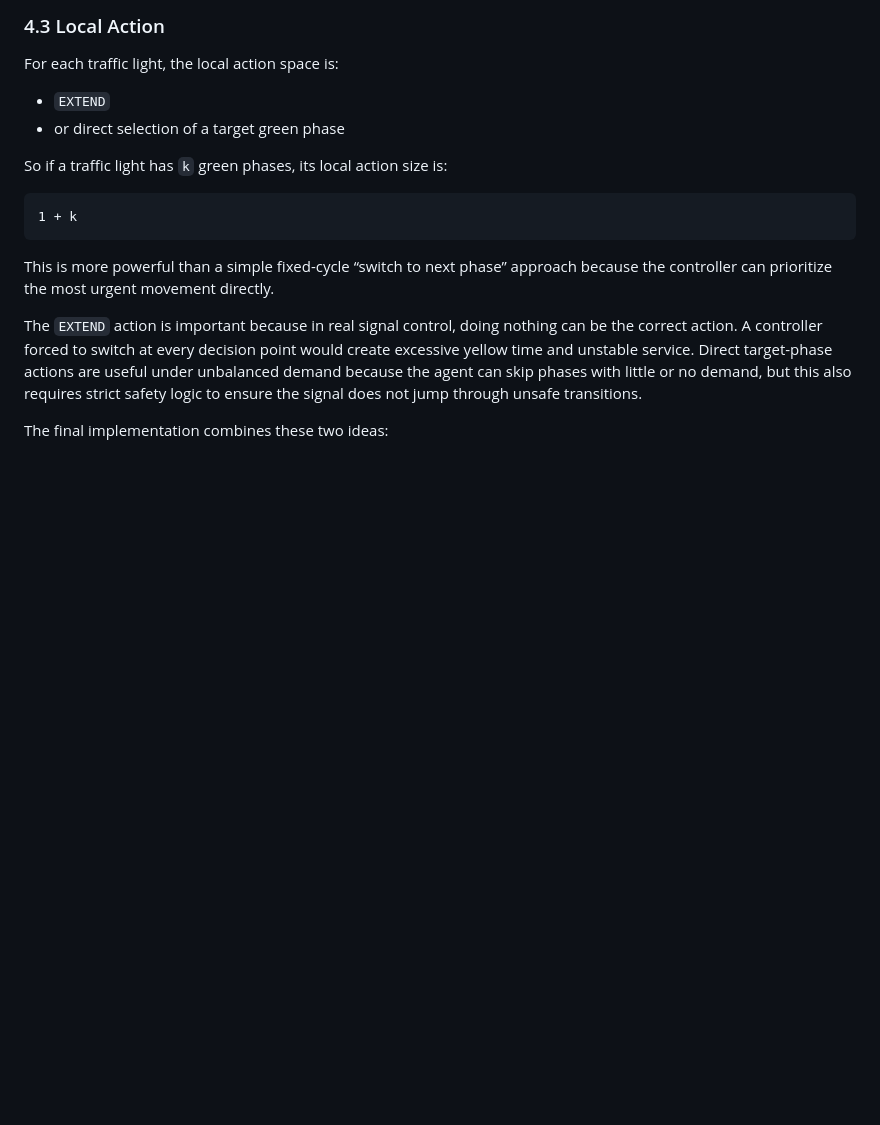
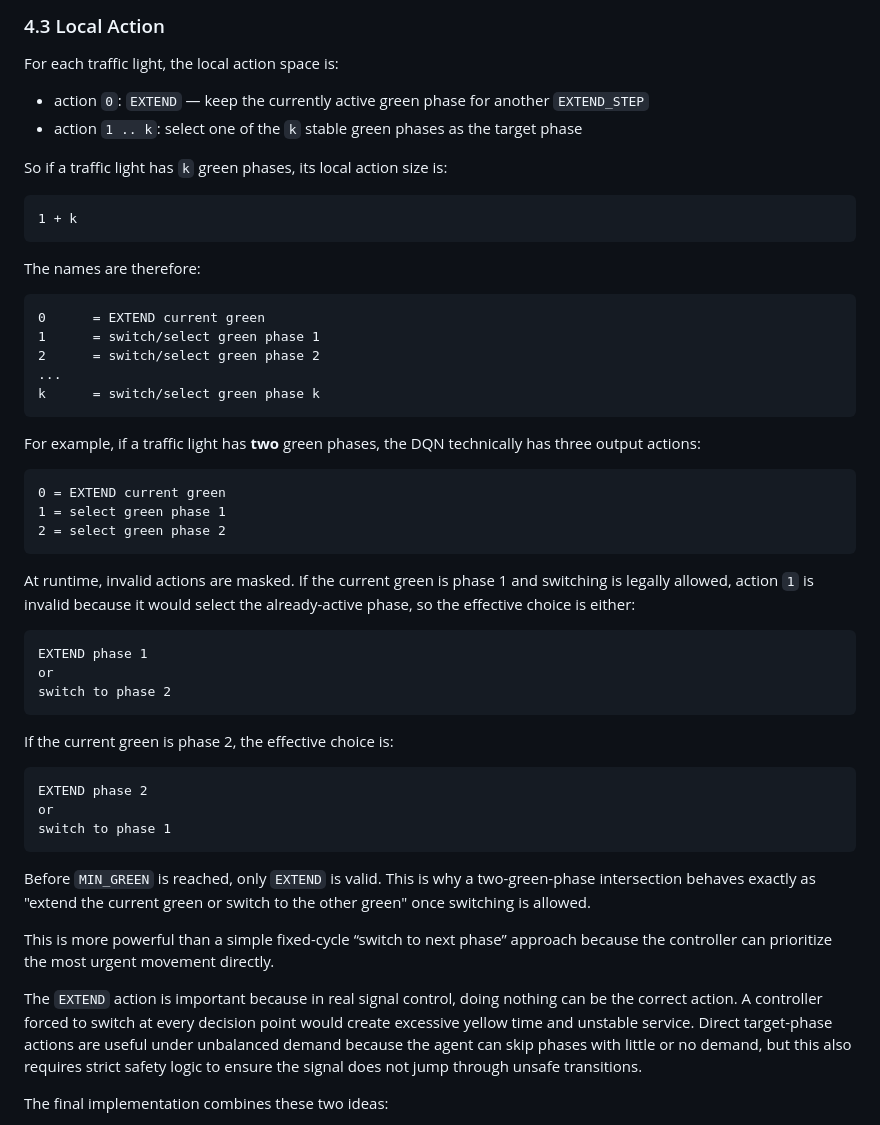
Before and after one commit to vikamelkumyan/Capstone, a Markdown page: docs/PROJECT_REPORT.md, the part around the change. Rendered like a GitHub page; blank space fills up the shorter version.

Commit message:
Clarify DQN action space in report

````diff
--- a/docs/PROJECT_REPORT.md
+++ b/docs/PROJECT_REPORT.md
@@ -207,14 +207,50 @@ This is more informative than a simple queue-only state, but still small enough
 
 For each traffic light, the local action space is:
 
-- `EXTEND`
-- or direct selection of a target green phase
+- action `0`: `EXTEND` — keep the currently active green phase for another `EXTEND_STEP`
+- action `1 .. k`: select one of the `k` stable green phases as the target phase
 
 So if a traffic light has `k` green phases, its local action size is:
 
 ```text
 1 + k
 ```
+
+The names are therefore:
+
+```text
+0      = EXTEND current green
+1      = switch/select green phase 1
+2      = switch/select green phase 2
+...
+k      = switch/select green phase k
+```
+
+For example, if a traffic light has **two** green phases, the DQN technically has three output actions:
+
+```text
+0 = EXTEND current green
+1 = select green phase 1
+2 = select green phase 2
+```
+
+At runtime, invalid actions are masked. If the current green is phase 1 and switching is legally allowed, action `1` is invalid because it would select the already-active phase, so the effective choice is either:
+
+```text
+EXTEND phase 1
+or
+switch to phase 2
+```
+
+If the current green is phase 2, the effective choice is:
+
+```text
+EXTEND phase 2
+or
+switch to phase 1
+```
+
+Before `MIN_GREEN` is reached, only `EXTEND` is valid. This is why a two-green-phase intersection behaves exactly as "extend the current green or switch to the other green" once switching is allowed.
 
 This is more powerful than a simple fixed-cycle “switch to next phase” approach because the controller can prioritize the most urgent movement directly.
 
````
Also changed, not shown: docs/RL_OVERVIEW.md (+11 -1 lines).
